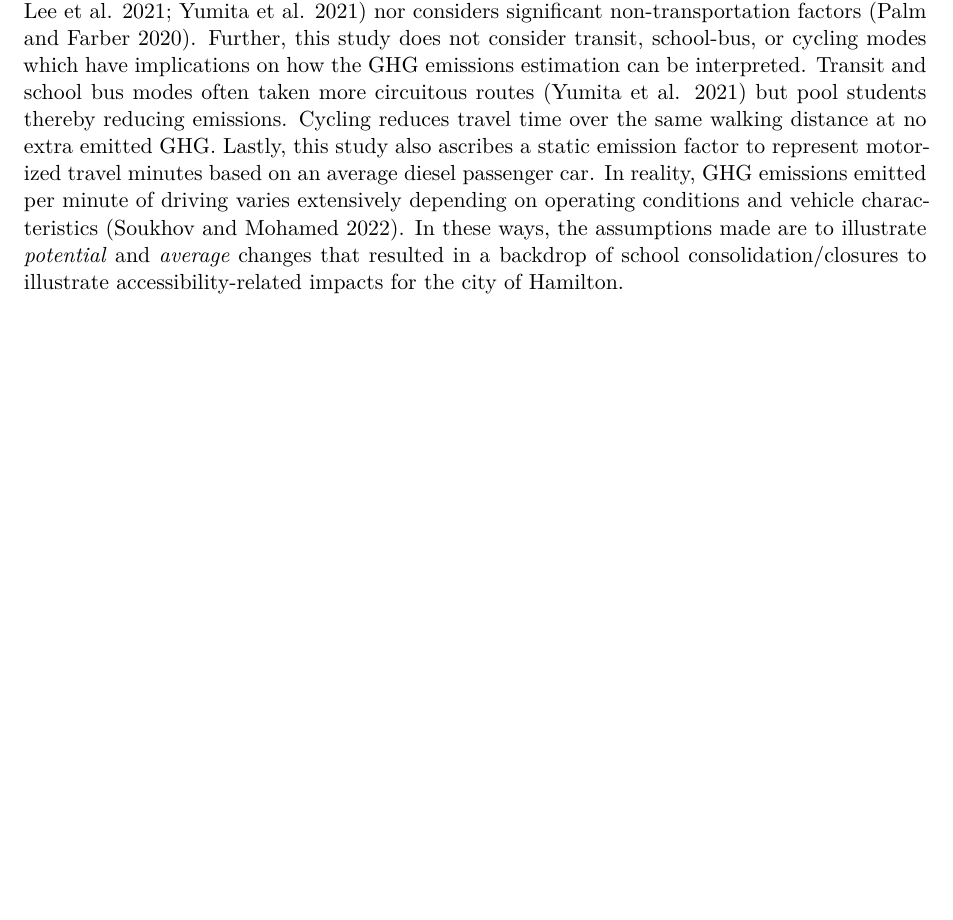
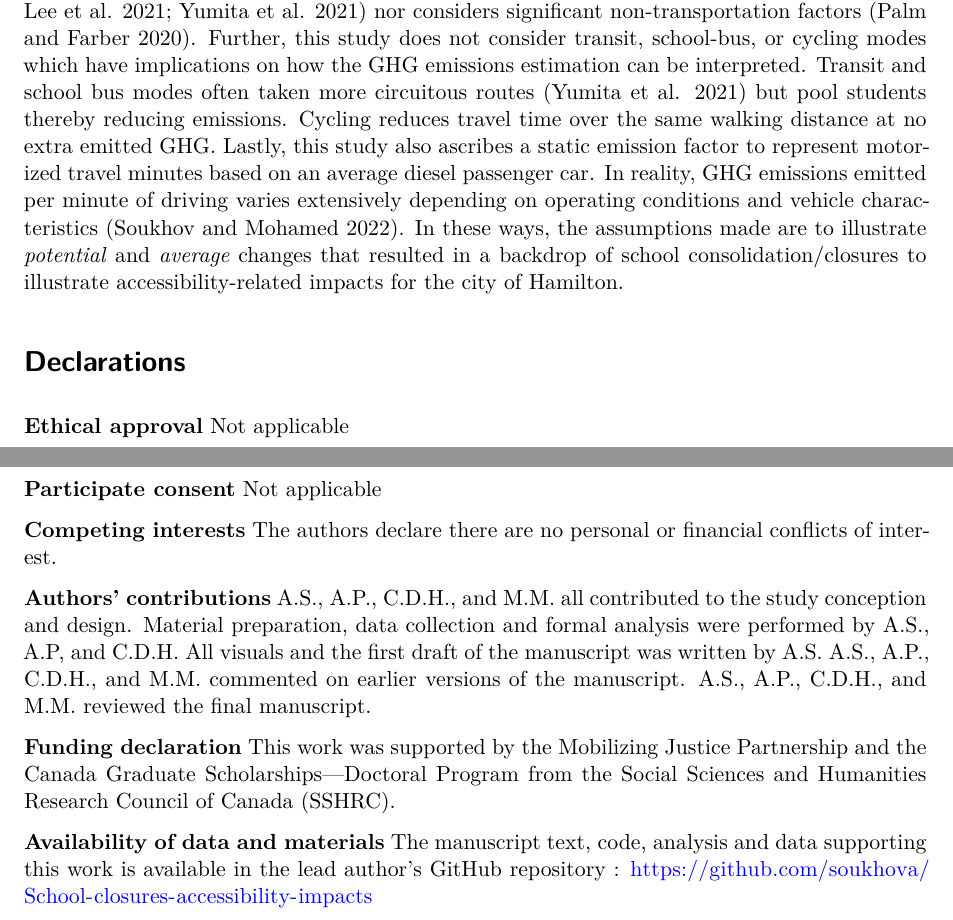
Before and after one commit to soukhova/School-closures-accessibility-impacts, a Quarto document (paper/Manuscript.qmd): part of page 14 of 20 before the commit and two parts of pages 14 and 15 of 21 after it, the two joined at a grey line, cut so that both start at the same text, the shorter picture padded with empty space. Rendered offline with R 4.5, knitr and Pandoc in place of Quarto, then LaTeX, with nearby package versions; drawn as R Markdown's standard PDF in place of the format the file asks for; some code elsewhere in the file could not run offline.

Commit message:
Added declarations to manuscript (upon request by editorial office) and updated lock.file

```diff
--- a/paper/Manuscript.qmd
+++ b/paper/Manuscript.qmd
@@ -1747,6 +1747,27 @@ Ultimately, this case study furnishes evidence that consolidation of schools was
 
 As with all studies, our work is associated with limitations on how results should be interpreted. The calculated spatial availability assumes any residential parcel can have a student (at the DA rate of students per residential unit) so all parcels are assigned a DA rate weighted by how many residential units are contained within the parcel. Each parcel can also visit any school, though travel times based on observed origin-destination behaviour (from the TTS) are more likely through the use of the empirical travel impedance functions. In this way, the spatial availability demonstrates what _potential interaction_ a student could have based on historic and average travel behaviour and shortest network-path travel times if residing in point in space. This representation is average, and by design obfuscates considerations that could make non-average and shortest-path travel unrealistic such as safety and built-environment concerns [@leeNeighborhoodEnvironmentsUtilitarian2021; @yumitaSchoolCommutingBarriers2021] nor considers significant non-transportation factors [@palmRolePublicTransit2020]. Further, this study does not consider transit, school-bus, or cycling modes which have implications on how the GHG emissions estimation can be interpreted. Transit and school bus modes often taken more circuitous routes [@yumitaSchoolCommutingBarriers2021] but pool students thereby reducing emissions. Cycling reduces travel time over the same walking distance at no extra emitted GHG. Lastly, this study also ascribes a static emission factor to represent motorized travel minutes based on an average diesel passenger car. In reality, GHG emissions emitted per minute of driving varies extensively depending on operating conditions and vehicle characteristics [@soukhovOccupancyGHGEmissions2022]. In these ways, the assumptions made are to illustrate _potential_ and _average_ changes that resulted in a backdrop of school consolidation/closures to illustrate accessibility-related impacts for the city of Hamilton.
 
+# Declarations
+
+**Ethical approval**
+Not applicable
+
+**Participate consent**
+Not applicable
+
+**Competing interests**
+The authors declare there are no personal or financial conflicts of interest.
+
+**Authors' contributions**
+A.S., A.P., C.D.H., and M.M. all contributed to the study conception and design. Material preparation, data collection
+and formal analysis were performed by A.S., A.P, and C.D.H. All visuals and the first draft of the manuscript was written by A.S. A.S., A.P., C.D.H., and M.M. commented on earlier versions of the manuscript. A.S., A.P., C.D.H., and M.M.  reviewed the final manuscript.
+
+**Funding declaration**
+This work was supported by the Mobilizing Justice Partnership and the Canada Graduate Scholarships—Doctoral Program from the Social Sciences and Humanities Research Council of Canada (SSHRC).
+
+**Availability of data and materials**
+The manuscript text, code, analysis and data supporting this work is available in the lead author's GitHub repository : https://github.com/soukhova/School-closures-accessibility-impacts
+
 \pagebreak
 
 # References
```
Also changed, not shown: paper/Manuscript.tex, paper/Manuscript_files/figure-pdf/fig-Fig1-1.pdf, paper/Manuscript_files/figure-pdf/fig-Fig2-1.pdf, paper/Manuscript_files/figure-pdf/fig-Fig3-1.pdf, paper/Manuscript_files/figure-pdf/fig-Fig4-1.pdf, paper/Manuscript_files/figure-pdf/fig-Fig5-1.pdf, paper/Manuscript_files/figure-pdf/fig-Fig6-1.pdf, 2 other files.
